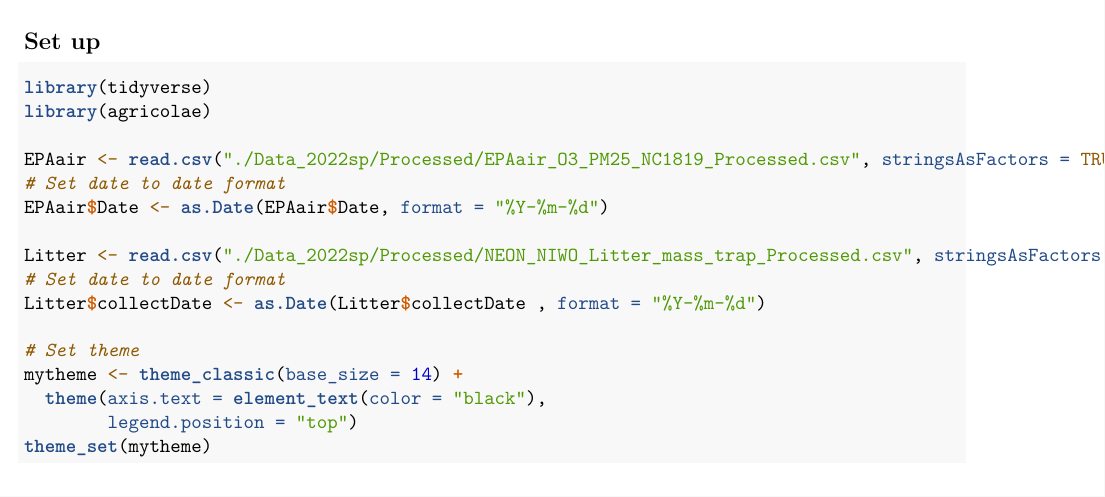
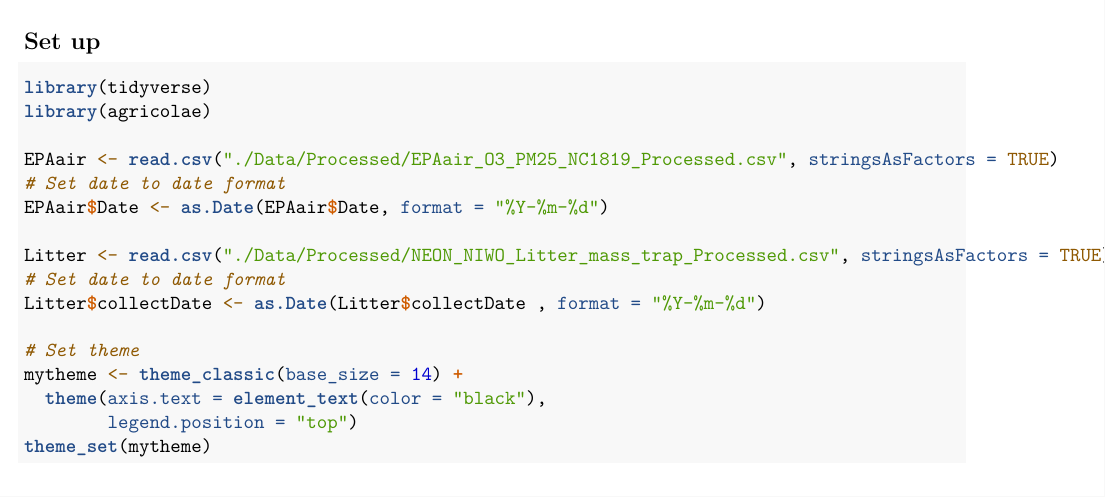
Before and after one commit to zychen2022/EDA-Fall2022, an R Markdown document (Lessons/06_Lab_GLMs.Rmd): part of page 1 of 3, cut so that both start at the same text. Rendered offline with R 4.5, knitr and Pandoc, then LaTeX, with nearby package versions; some code elsewhere in the file could not run offline.

Commit message:
fixed path

```diff
--- a/Lessons/06_Lab_GLMs.Rmd
+++ b/Lessons/06_Lab_GLMs.Rmd
@@ -19,11 +19,11 @@ editor_options:
 library(tidyverse)
 library(agricolae)
 
-EPAair <- read.csv("./Data_2022sp/Processed/EPAair_O3_PM25_NC1819_Processed.csv", stringsAsFactors = TRUE)
+EPAair <- read.csv("./Data/Processed/EPAair_O3_PM25_NC1819_Processed.csv", stringsAsFactors = TRUE)
 # Set date to date format
 EPAair$Date <- as.Date(EPAair$Date, format = "%Y-%m-%d")
 
-Litter <- read.csv("./Data_2022sp/Processed/NEON_NIWO_Litter_mass_trap_Processed.csv", stringsAsFactors = TRUE)
+Litter <- read.csv("./Data/Processed/NEON_NIWO_Litter_mass_trap_Processed.csv", stringsAsFactors = TRUE)
 # Set date to date format
 Litter$collectDate <- as.Date(Litter$collectDate , format = "%Y-%m-%d")
 
```
